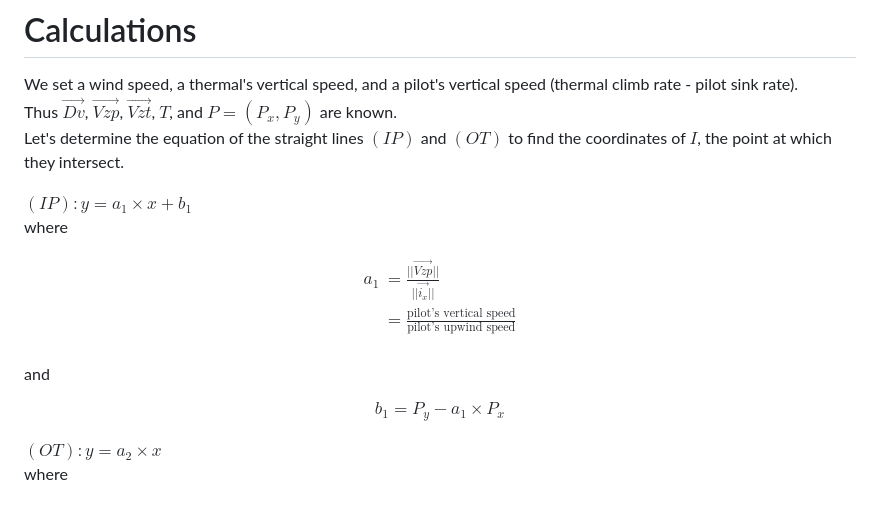
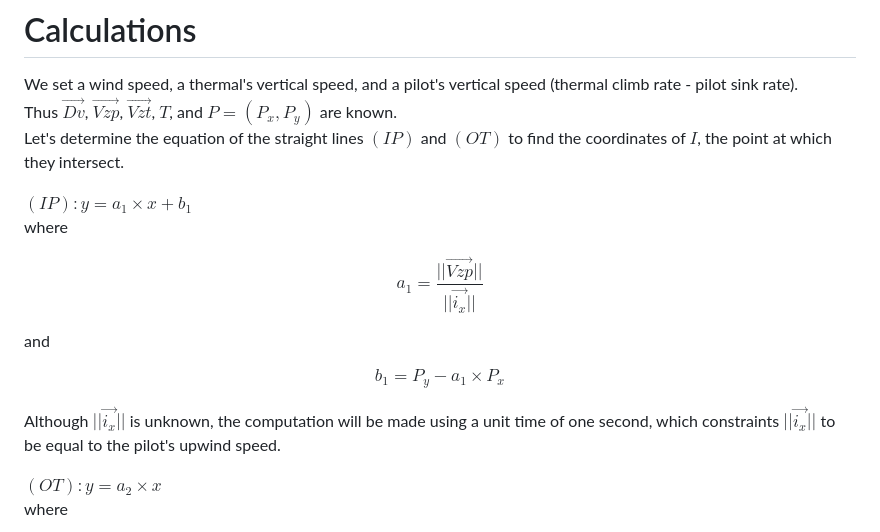
Before and after one commit to jExbrayat/paragliding-ovalization, a Markdown page: readme.md, the part around the change. Rendered like a GitHub page.

Commit message:
docs: add precision for i_x

```diff
--- a/readme.md
+++ b/readme.md
@@ -58,10 +58,7 @@ $(IP) : y = a_1 \times x + b_1$
 where
 
 $$
-\begin{align*}
-    a_1 &= \frac{||\vec{Vzp}||}{||\vec{i_x}||} \\
-        &= \frac{\text{pilot's vertical speed}}{\text{pilot's upwind speed}} \\
-\end{align*}
+    a_1 = \frac{||\vec{Vzp}||}{||\vec{i_x}||}
 $$
 
 and
@@ -69,6 +66,8 @@ and
 $$
     b_1 = P_y - a_1 \times P_x
 $$
+
+Although $||\vec{i_x}||$ is unknown, the computation will be made using a unit time of one second, which constraints $||\vec{i_x}||$ to be equal to the pilot's upwind speed.
 
 $(OT) : y = a_2 \times x$
 where
```
